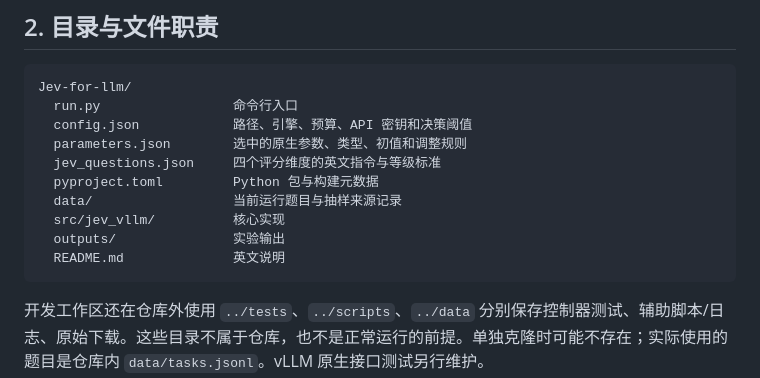
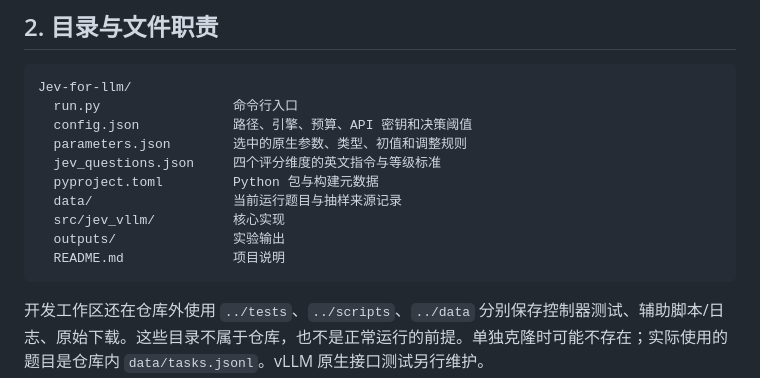
Before and after one commit to JiayiCheung/Jev-for-llm, a Markdown page: docs/README.zh-CN.md, the part around the change. GitHub-like rendering.

````diff
--- a/docs/README.zh-CN.md
+++ b/docs/README.zh-CN.md
@@ -85,7 +85,7 @@ Jev-for-llm/
   data/                  当前运行题目与抽样来源记录
   src/jev_vllm/          核心实现
   outputs/               实验输出
-  README.md              英文说明
+  README.md              项目说明
 ```
 
 开发工作区还在仓库外使用 `../tests`、`../scripts`、`../data` 分别保存控制器测试、辅助脚本/日志、原始下载。这些目录不属于仓库，也不是正常运行的前提。单独克隆时可能不存在；实际使用的题目是仓库内 `data/tasks.jsonl`。vLLM 原生接口测试另行维护。
````
Also changed, not shown: README.md (+1 -1 lines).
